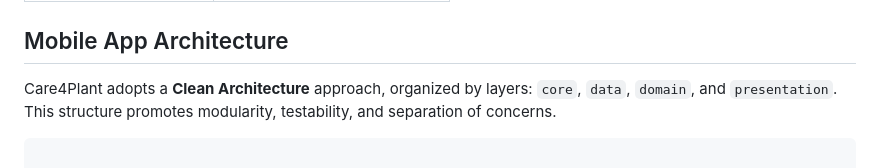
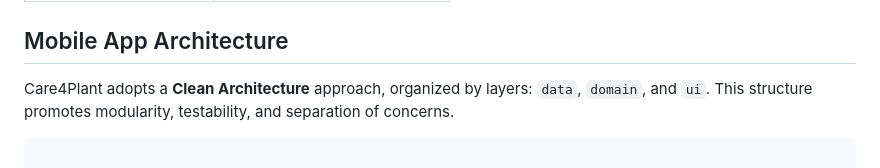
Before and after one commit to Bernardo-f/Care4Plant-App, a Markdown page: README.md, the part around the change. GitHub-like rendering.

Commit message:
Update README.md
cambio en nombres de capas

````diff
--- a/README.md
+++ b/README.md
@@ -55,7 +55,7 @@ Care4Plant is a multilingual mobile application developed to support the emotion
 
 ## Mobile App Architecture
 
-Care4Plant adopts a **Clean Architecture** approach, organized by layers: `core`, `data`, `domain`, and `presentation`. This structure promotes modularity, testability, and separation of concerns.
+Care4Plant adopts a **Clean Architecture** approach, organized by layers: `data`, `domain`, and `ui`. This structure promotes modularity, testability, and separation of concerns.
 
 
 ``` text
````
